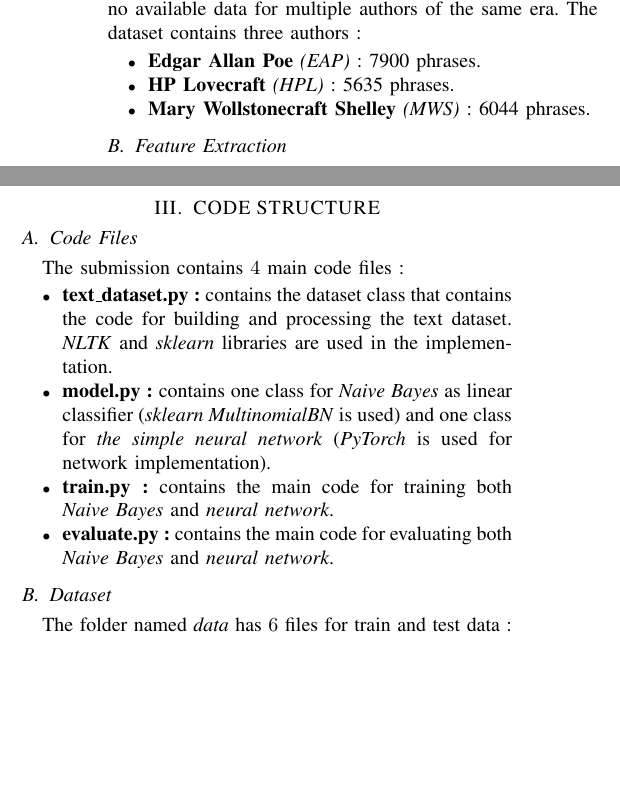
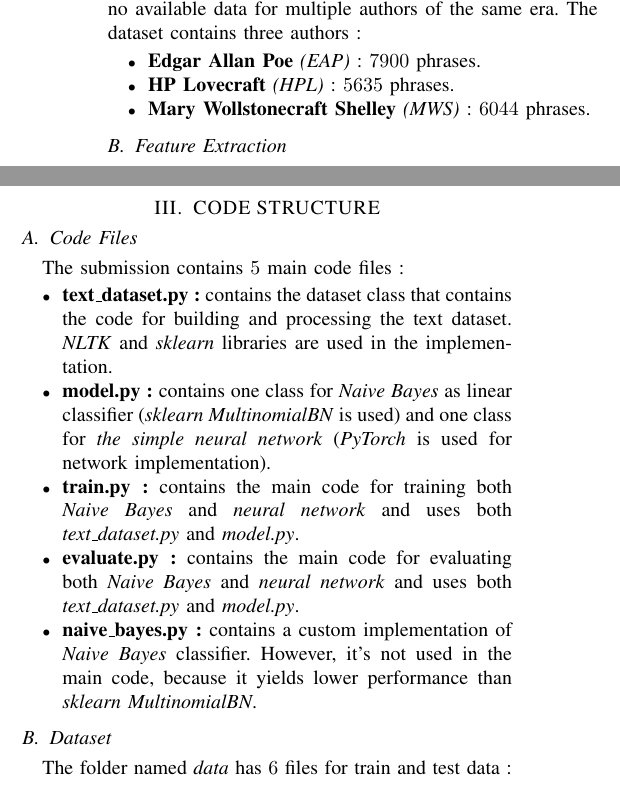
Before and after one commit to DarkGeekMS/stylometry-classification, a LaTeX paper (report/source/main.tex): two parts of the columns of page 1 of 3, joined at a grey line, cut so that both start at the same text, the shorter picture padded with empty space. Compiled offline with pdfLaTeX.

Commit message:
revise submission report

```diff
--- a/report/source/main.tex
+++ b/report/source/main.tex
@@ -65,9 +65,9 @@ This section contains the discussion of \emph{dataset collection}, \emph{feature
 \subsection{Dataset Collection}
 Dataset is collected from \emph{Kaggle's} \textbf{Spooky author identification problem}, as it contains authors of the same era and genre. Other authors are not considered mainly because no available data for multiple authors of the same era. The dataset contains three authors :
 \begin{itemize}
-    \item \textbf{Edgar Allan Poe} \emph{(EAP)} : 7900 phrases.
-    \item \textbf{HP Lovecraft} \emph{(HPL)} : 5635 phrases.
-    \item \textbf{Mary Wollstonecraft Shelley} \emph{(MWS)} : 6044 phrases.
+    \item \textbf{Edgar Allan Poe} \emph{(EAP)} : $7900$ phrases.
+    \item \textbf{HP Lovecraft} \emph{(HPL)} : $5635$ phrases.
+    \item \textbf{Mary Wollstonecraft Shelley} \emph{(MWS)} : $6044$ phrases.
 \end{itemize}
 
 \subsection{Feature Extraction}
@@ -92,12 +92,13 @@ The submitted solution only offers two methods \emph{Naive Bayes} classifier as
 
 \section{CODE STRUCTURE}
 \subsection{Code Files}
-The submission contains $4$ main code files :
+The submission contains $5$ main code files :
 \begin{itemize}
     \item \textbf{text\_dataset.py :} contains the dataset class that contains the code for building and processing the text dataset. \emph{NLTK} and \emph{sklearn} libraries are used in the implementation.
     \item \textbf{model.py :} contains one class for \emph{Naive Bayes} as linear classifier (\emph{sklearn MultinomialBN} is used) and one class for \emph{the simple neural network} (\emph{PyTorch} is used for network implementation).
-    \item \textbf{train.py :} contains the main code for training both \emph{Naive Bayes} and \emph{neural network}.
-    \item \textbf{evaluate.py :} contains the main code for evaluating both \emph{Naive Bayes} and \emph{neural network}.
+    \item \textbf{train.py :} contains the main code for training both \emph{Naive Bayes} and \emph{neural network} and uses both \emph{text\_dataset.py} and \emph{model.py}.
+    \item \textbf{evaluate.py :} contains the main code for evaluating both \emph{Naive Bayes} and \emph{neural network} and uses both \emph{text\_dataset.py} and \emph{model.py}.
+    \item \textbf{naive\_bayes.py :} contains a custom implementation of \emph{Naive Bayes} classifier. However, it's not used in the main code, because it yields lower performance than \emph{sklearn MultinomialBN}.
 \end{itemize}
 
 \subsection{Dataset}
```
Also changed, not shown: report/report.pdf, report/source/main.tex (11 more changed lines).
